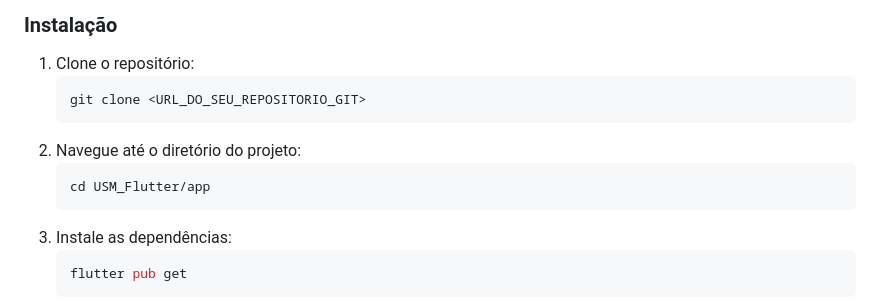
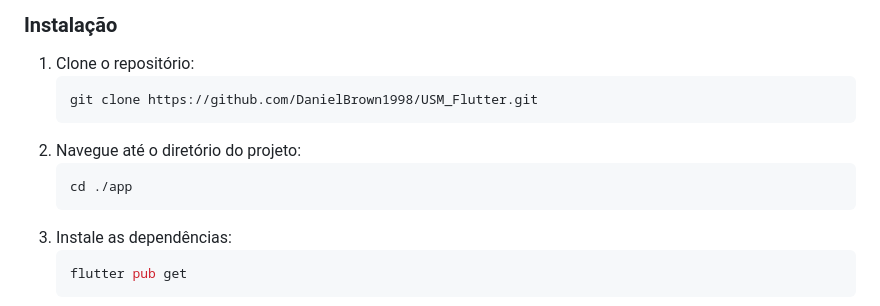
Before and after one commit to DanielBrown1998/USM_Flutter, a Markdown page: README.md, the part around the change printed below. Rendered like a GitHub page.

````diff
--- a/README.md
+++ b/README.md
@@ -47,11 +47,11 @@ Estas instruções permitirão que você obtenha uma cópia do projeto em execu
 
 1.  Clone o repositório:
     ```bash
-    git clone <URL_DO_SEU_REPOSITORIO_GIT>
+    git clone https://github.com/DanielBrown1998/USM_Flutter.git
     ```
 2.  Navegue até o diretório do projeto:
     ```bash
-    cd USM_Flutter/app
+    cd ./app
     ```
 3.  Instale as dependências:
     ```bash
````
Also changed, not shown: other parts of README.md (+5 -5 lines).
